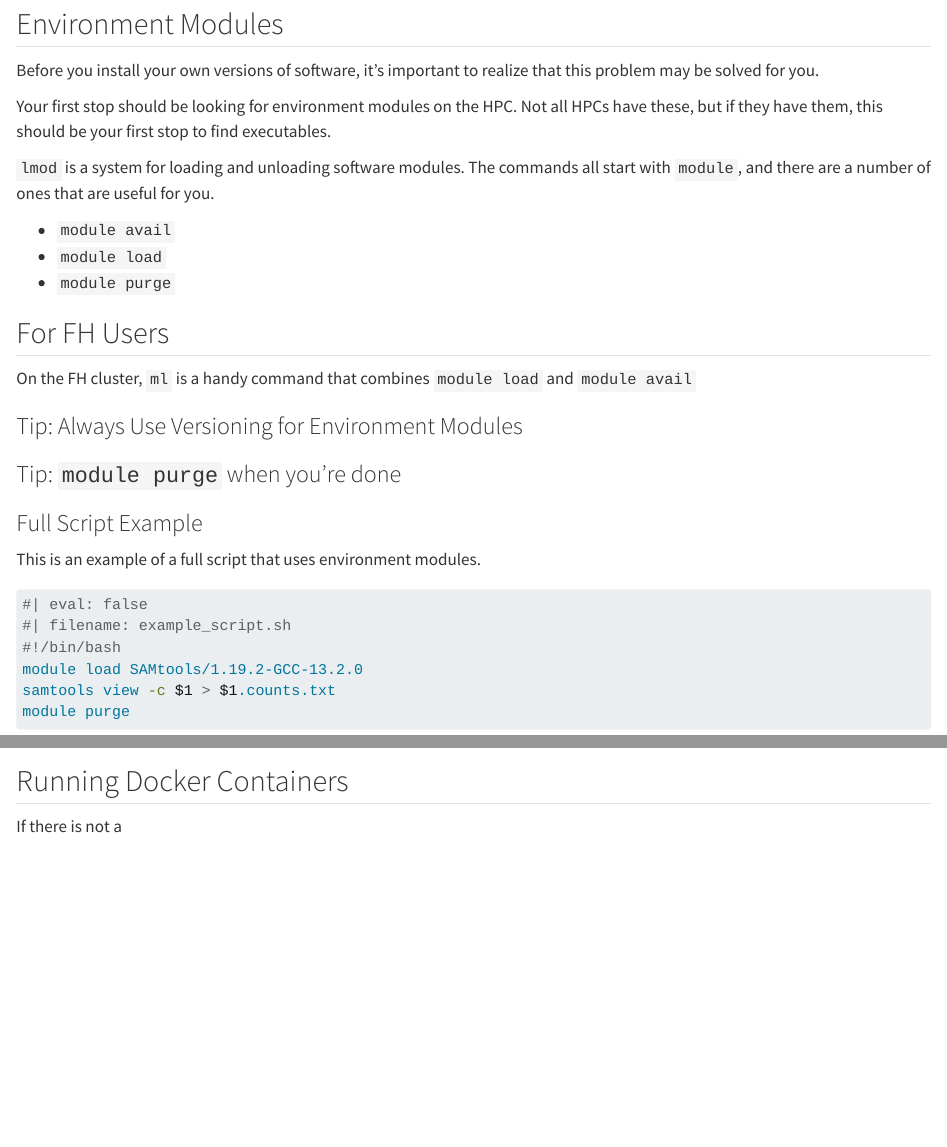
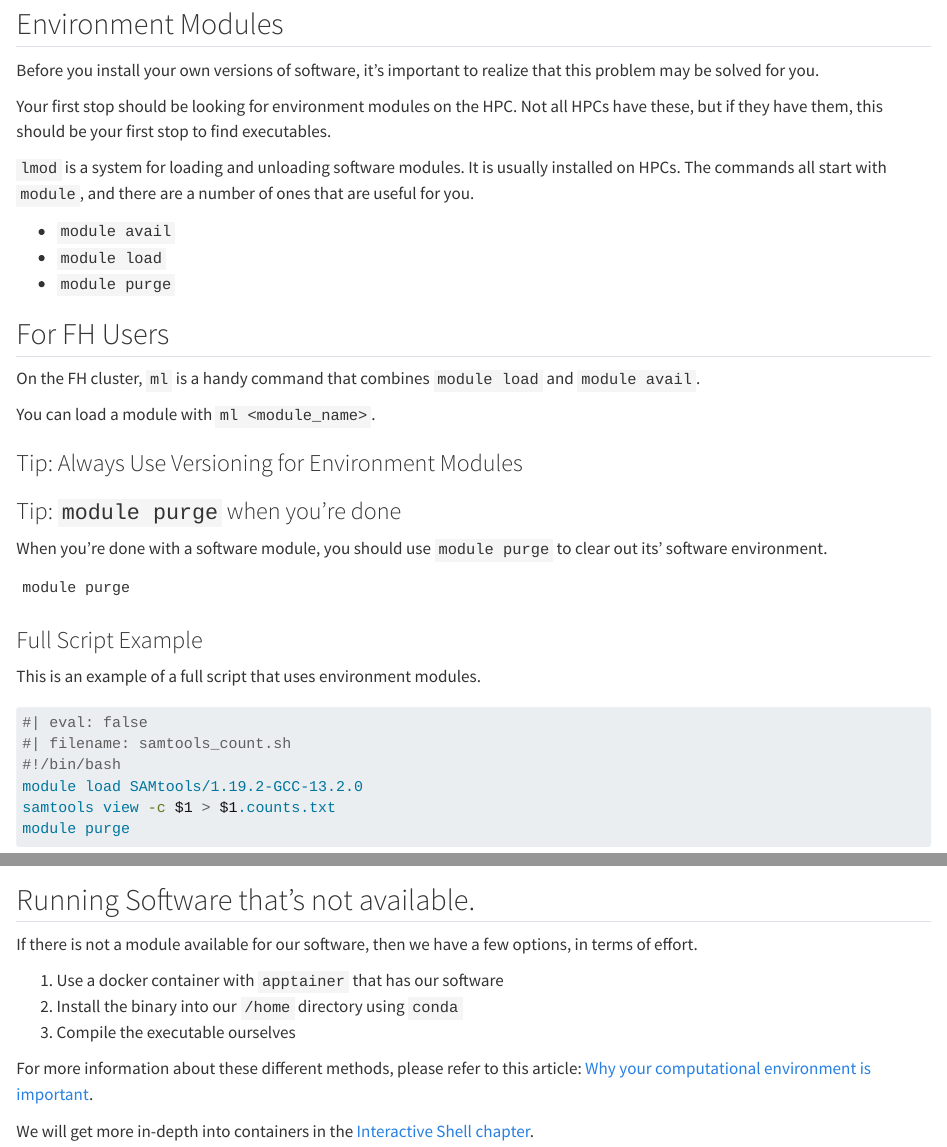
Before and after one commit to laderast/bash_for_hpc, a Quarto document (running-stuff.qmd): the page in a window 1100 px wide, from 350 px down, and a second part further down, joined at a grey line. Rendered offline with R 4.5, knitr and Pandoc in place of Quarto, with nearby package versions.

Commit message:
updating chapters

````diff
--- a/running-stuff.qmd
+++ b/running-stuff.qmd
@@ -22,7 +24,7 @@ Before you install your own versions of software, it's important to realize that
 
 Your first stop should be looking for environment modules on the HPC. Not all HPCs have these, but if they have them, this should be your first stop to find executables.
 
-`lmod` is a system for loading and unloading software modules. The commands all start with `module`, and there are a number of ones that are useful for you.
+`lmod` is a system for loading and unloading software modules. It is usually installed on HPCs. The commands all start with `module`, and there are a number of ones that are useful for you.
 
 - `module avail`
 - `module load`
@@ -31,15 +33,22 @@ Your first stop should be looking for environment modules on the HPC. Not all HP
 :::{.callout}
 ## For FH Users
 
-On the FH cluster, `ml` is a handy command that combines `module load` and `module avail`
+On the FH cluster, `ml` is a handy command that combines `module load` and `module avail`.
 
+You can load a module with `ml <module_name>`.
 :::
 
 ### Tip: Always Use Versioning for Environment Modules
 
 
+
 ### Tip: `module purge` when you're done
 
+When you're done with a software module, you should use `module purge` to clear out its' software environment.
+
+```
+module purge
+```
 
 ### Full Script Example
 
@@ -47,7 +56,7 @@ This is an example of a full script that uses environment modules.
 
 ```bash
 #| eval: false
-#| filename: example_script.sh
+#| filename: samtools_count.sh
 #!/bin/bash
 module load SAMtools/1.19.2-GCC-13.2.0
 samtools view -c $1 > $1.counts.txt
@@ -57,4 +67,5 @@ module purge
 
-## Running Docker Containers
+```
+./samtools_count.sh my_bam_file.sh
+```
 
-If there is not a
@@ -60,0 +76,11 @@ If there is not a
+## Running Software that's not available.
+
+If there is not a module available for our software, then we have a few options, in terms of effort.
+
+1. Use a docker container with `apptainer` that has our software
+2. Install the binary into our `/home` directory using `conda`
+3. Compile the executable ourselves
+
+For more information about these different methods, please refer to this article: [Why your computational environment is important](https://sciwiki.fredhutch.org/dasldemos/computational_rank/).
+
+We will get more in-depth into containers in the [Interactive Shell chapter](interactive_shell.html).
````
Also changed, not shown: interactive_shell.qmd (+4 -5 lines), running-stuff.qmd (9 more changed lines).
